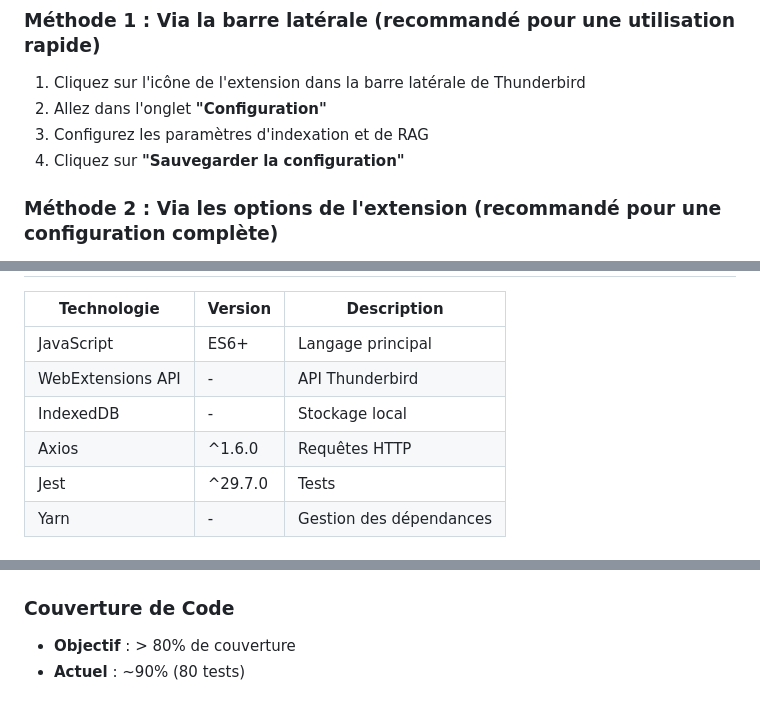
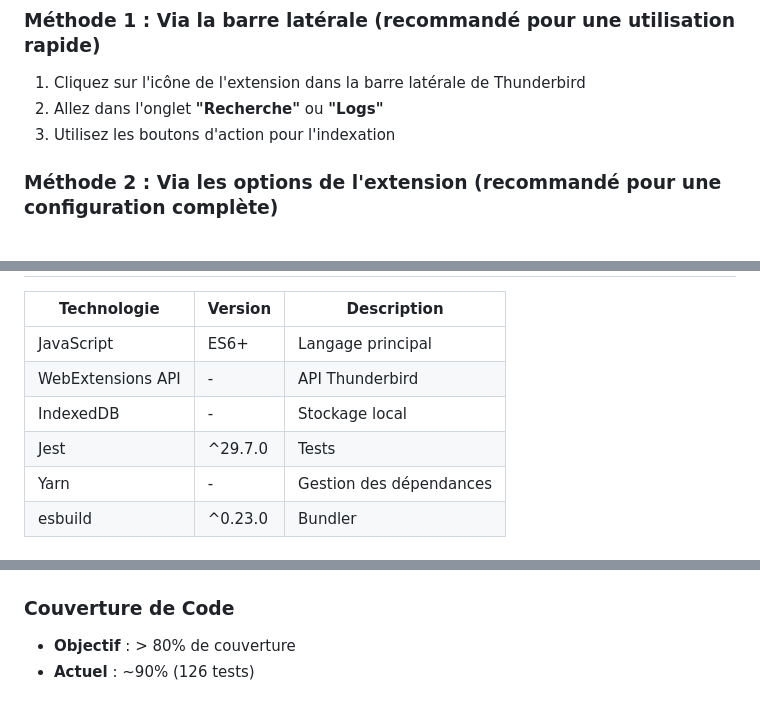
Before and after one commit to jgn35/thunderbird-IA-search, a Markdown page: README.md, 3 parts joined by grey strips. Rendered like a GitHub page.

```diff
--- a/README.md
+++ b/README.md
@@ -95,9 +110,8 @@ Il existe **deux méthodes** pour configurer l'extension :
 ### Méthode 1 : Via la barre latérale (recommandé pour une utilisation rapide)
 
 1. Cliquez sur l'icône de l'extension dans la barre latérale de Thunderbird
-2. Allez dans l'onglet **"Configuration"**
-3. Configurez les paramètres d'indexation et de RAG
-4. Cliquez sur **"Sauvegarder la configuration"**
+2. Allez dans l'onglet **"Recherche"** ou **"Logs"**
+3. Utilisez les boutons d'action pour l'indexation
 
 ### Méthode 2 : Via les options de l'extension (recommandé pour une configuration complète)
 
@@ -252,7 +269,7 @@ Dans l'onglet **"Avancé"** :
 | JavaScript | ES6+ | Langage principal |
 | WebExtensions API | - | API Thunderbird |
 | IndexedDB | - | Stockage local |
-| Axios | ^1.6.0 | Requêtes HTTP |
 | Jest | ^29.7.0 | Tests |
 | Yarn | - | Gestion des dépendances |
+| esbuild | ^0.23.0 | Bundler |
 
@@ -314,5 +369,5 @@ yarn test:watch
 ### Couverture de Code
 
 - **Objectif** : > 80% de couverture
-- **Actuel** : ~90% (80 tests)
+- **Actuel** : ~90% (126 tests)
 
```
Also changed, not shown: other parts of README.md (+124 -58 lines).
